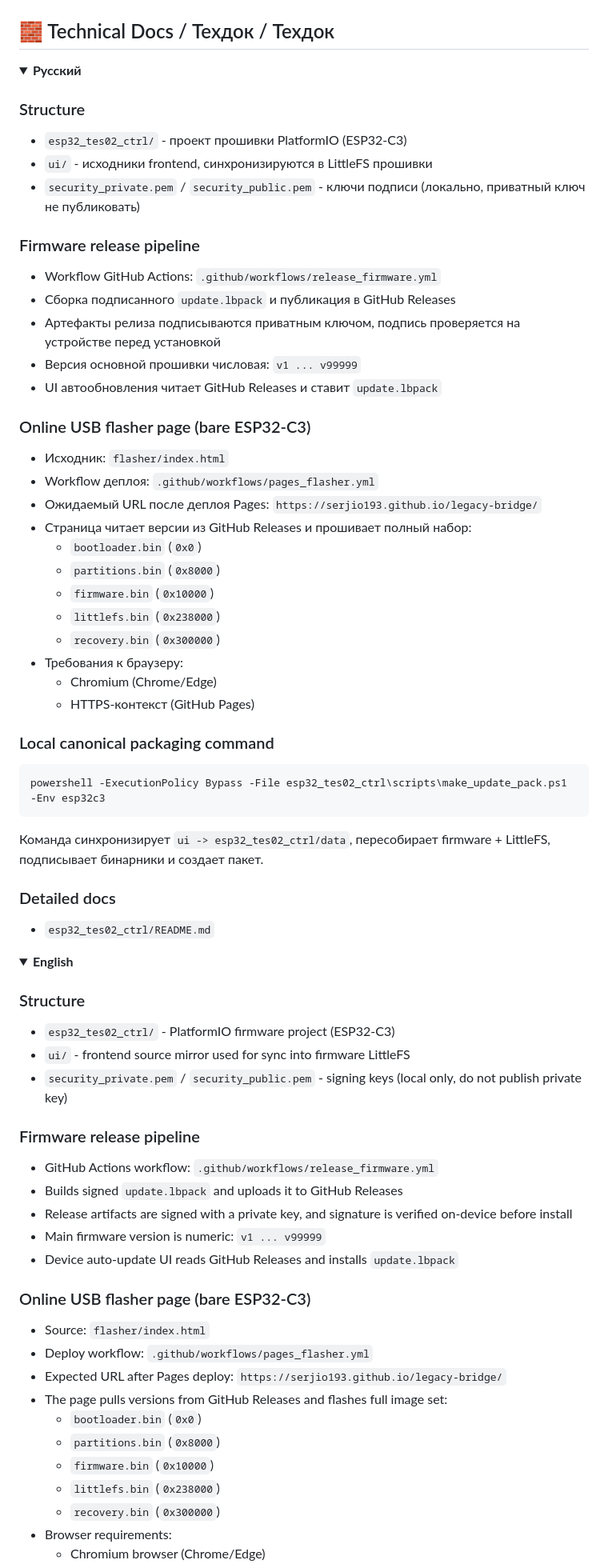
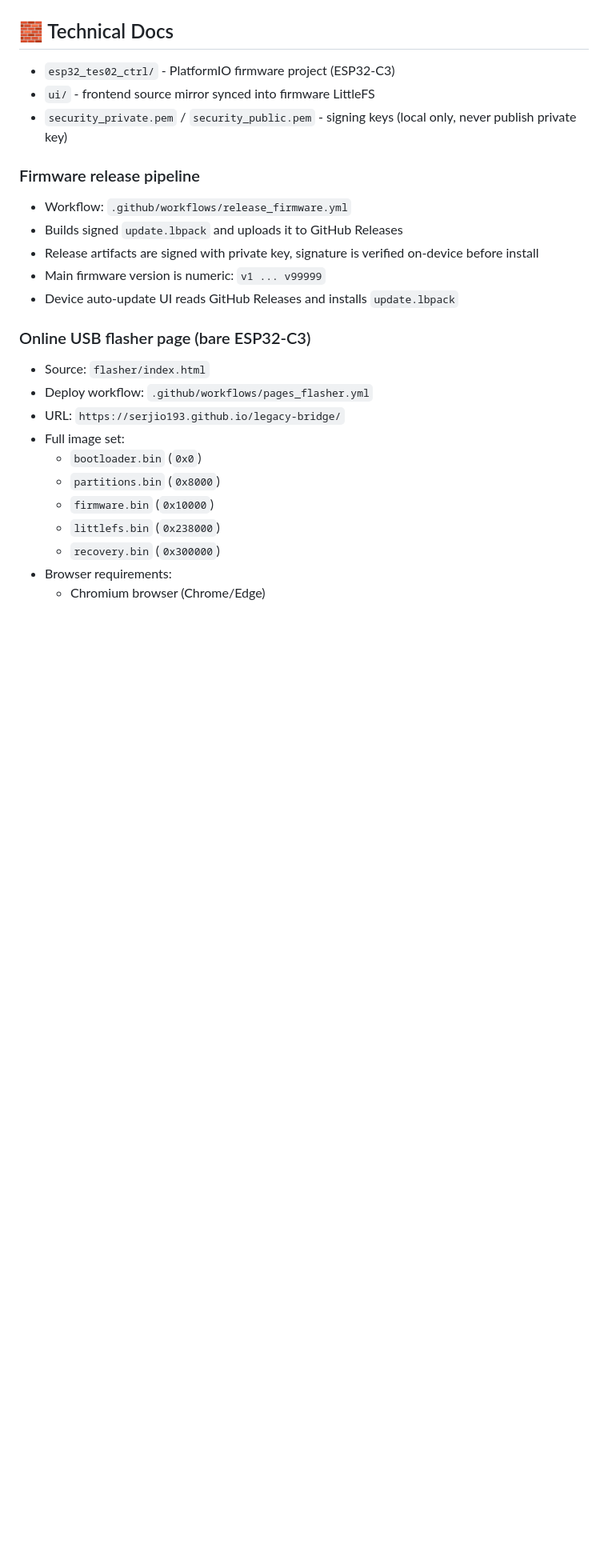
Before and after one commit to Serjio193/legacy-bridge, a Markdown page: README.md, the part around one of its changes. Shown at 80% size. Rendered like a GitHub page; folded sections open; blank space fills up the shorter version.

Commit message:
readme: remove duplicate language toggles in technical docs

````diff
--- a/README.md
+++ b/README.md
@@ -469,68 +469,17 @@ Serjio193, embedded developer.
 
 <a href="assets/photos/t420d-case-placement.jpg" target="_blank"><img src="assets/photos/t420d-case-placement.jpg" alt="Пример размещения модуля в корпусе T420D" width="420"></a>
 
-## 🧱 Technical Docs / Техдок / Техдок
+## 🧱 Technical Docs
 
-<details open>
-<summary><b>Русский</b></summary>
-
-### Structure
-
-- `esp32_tes02_ctrl/` - проект прошивки PlatformIO (ESP32-C3)
-- `ui/` - исходники frontend, синхронизируются в LittleFS прошивки
-- `security_private.pem` / `security_public.pem` - ключи подписи (локально, приватный ключ не публиковать)
+- `esp32_tes02_ctrl/` - PlatformIO firmware project (ESP32-C3)
+- `ui/` - frontend source mirror synced into firmware LittleFS
+- `security_private.pem` / `security_public.pem` - signing keys (local only, never publish private key)
 
 ### Firmware release pipeline
 
-- Workflow GitHub Actions: `.github/workflows/release_firmware.yml`
-- Сборка подписанного `update.lbpack` и публикация в GitHub Releases
-- Артефакты релиза подписываются приватным ключом, подпись проверяется на устройстве перед установкой
-- Версия основной прошивки числовая: `v1 ... v99999`
-- UI автообновления читает GitHub Releases и ставит `update.lbpack`
-
-### Online USB flasher page (bare ESP32-C3)
-
-- Исходник: `flasher/index.html`
-- Workflow деплоя: `.github/workflows/pages_flasher.yml`
-- Ожидаемый URL после деплоя Pages: `https://serjio193.github.io/legacy-bridge/`
-- Страница читает версии из GitHub Releases и прошивает полный набор:
-  - `bootloader.bin` (`0x0`)
-  - `partitions.bin` (`0x8000`)
-  - `firmware.bin` (`0x10000`)
-  - `littlefs.bin` (`0x238000`)
-  - `recovery.bin` (`0x300000`)
-- Требования к браузеру:
-  - Chromium (Chrome/Edge)
-  - HTTPS-контекст (GitHub Pages)
-
-### Local canonical packaging command
-
-```powershell
-powershell -ExecutionPolicy Bypass -File esp32_tes02_ctrl\scripts\make_update_pack.ps1 -Env esp32c3
-```
-
-Команда синхронизирует `ui -> esp32_tes02_ctrl/data`, пересобирает firmware + LittleFS, подписывает бинарники и создает пакет.
-
-### Detailed docs
-
-- `esp32_tes02_ctrl/README.md`
-
-</details>
-
-<details>
-<summary><b>English</b></summary>
-
-### Structure
-
-- `esp32_tes02_ctrl/` - PlatformIO firmware project (ESP32-C3)
-- `ui/` - frontend source mirror used for sync into firmware LittleFS
-- `security_private.pem` / `security_public.pem` - signing keys (local only, do not publish private key)
-
-### Firmware release pipeline
-
-- GitHub Actions workflow: `.github/workflows/release_firmware.yml`
+- Workflow: `.github/workflows/release_firmware.yml`
 - Builds signed `update.lbpack` and uploads it to GitHub Releases
-- Release artifacts are signed with a private key, and signature is verified on-device before install
+- Release artifacts are signed with private key, signature is verified on-device before install
 - Main firmware version is numeric: `v1 ... v99999`
 - Device auto-update UI reads GitHub Releases and installs `update.lbpack`
 
@@ -538,8 +487,8 @@ powershell -ExecutionPolicy Bypass -File esp32_tes02_ctrl\scripts\make_update_pa
 
 - Source: `flasher/index.html`
 - Deploy workflow: `.github/workflows/pages_flasher.yml`
-- Expected URL after Pages deploy: `https://serjio193.github.io/legacy-bridge/`
-- The page pulls versions from GitHub Releases and flashes full image set:
+- URL: `https://serjio193.github.io/legacy-bridge/`
+- Full image set:
   - `bootloader.bin` (`0x0`)
   - `partitions.bin` (`0x8000`)
   - `firmware.bin` (`0x10000`)
````
Also changed, not shown: other parts of README.md (+0 -48 lines).
